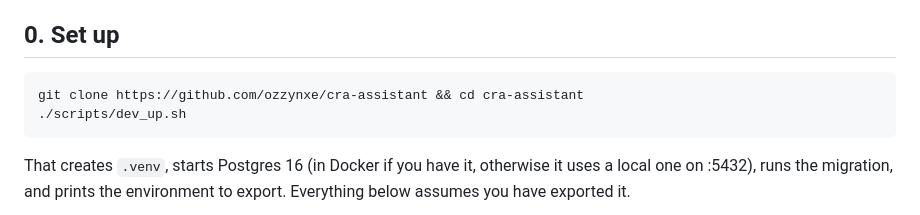
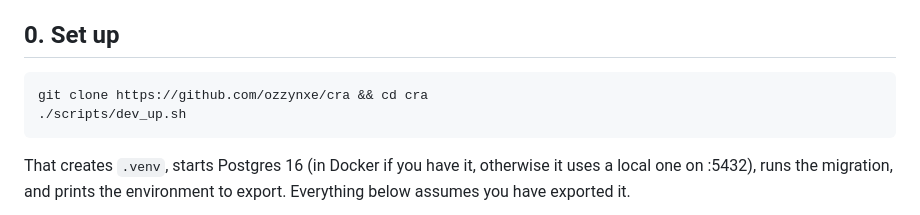
Before and after one commit to ozzynxe/cra, a Markdown page: QUICKSTART.md, the part around the change. Drawn GitHub-style.

````diff
--- a/QUICKSTART.md
+++ b/QUICKSTART.md
@@ -6,7 +6,7 @@ tracking is the product, and it lives in rows.
 ## 0. Set up
 
 ```bash
-git clone https://github.com/ozzynxe/cra-assistant && cd cra-assistant
+git clone https://github.com/ozzynxe/cra && cd cra
 ./scripts/dev_up.sh
 ```
 
````
Also changed, not shown: CLA.md (+1 -1 lines).
